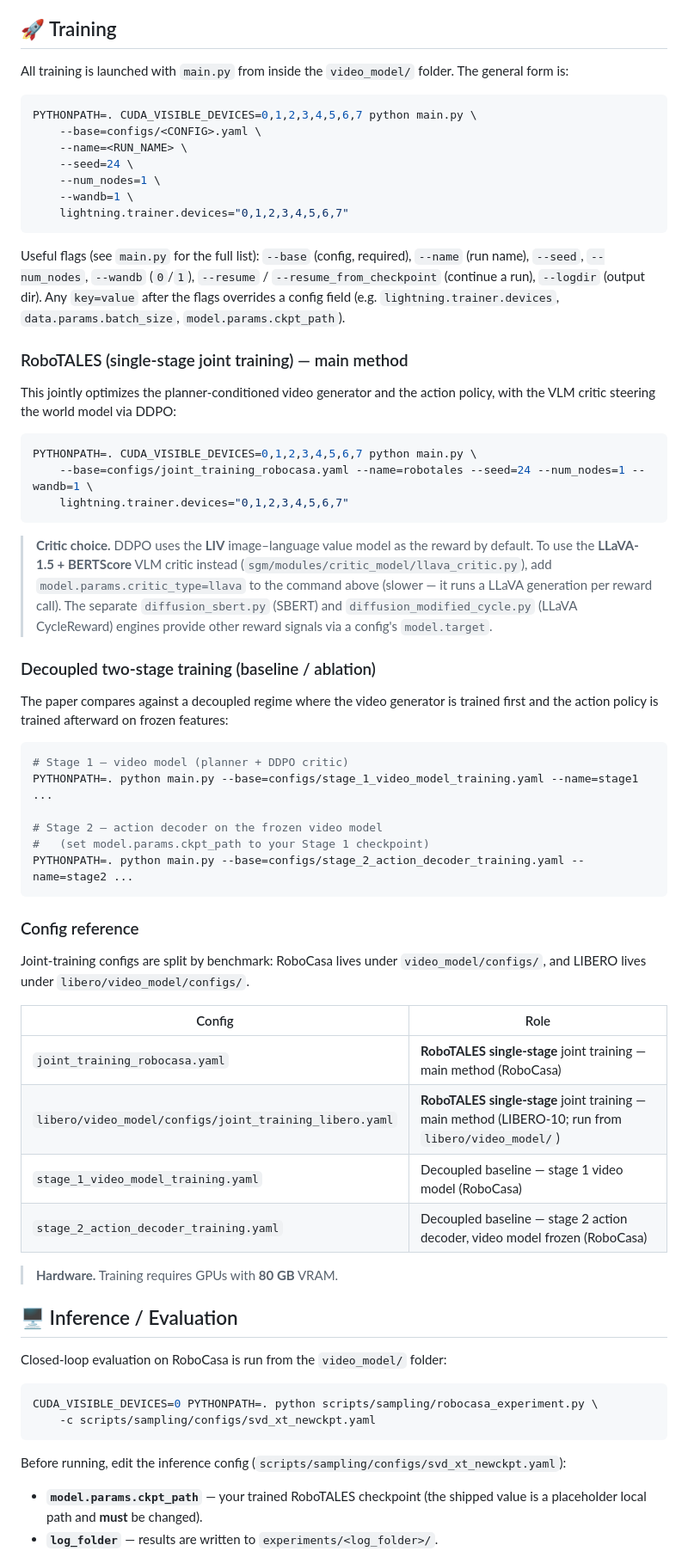
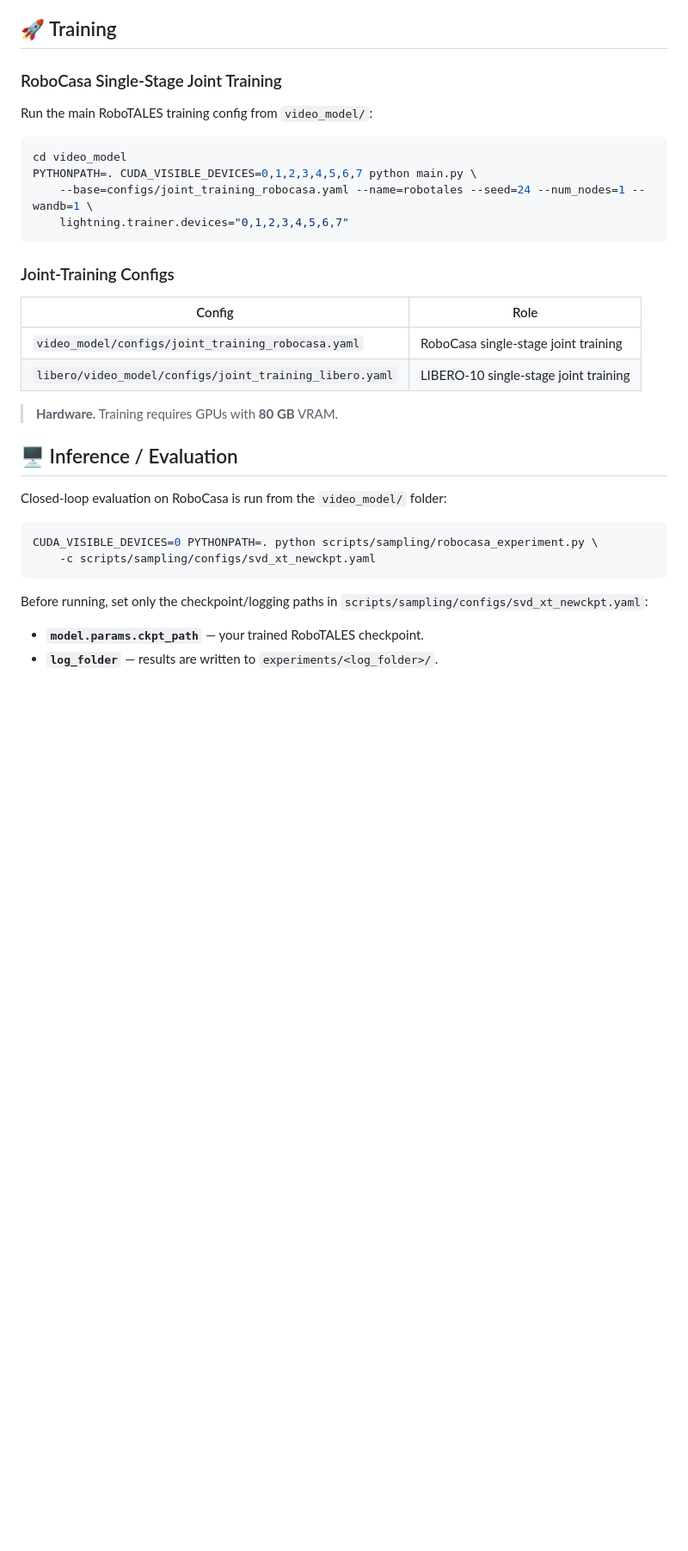
Before and after one commit to hananshafi/RoboTALES, a Markdown page: README.md, the part around one of its changes. Shown at 86% size. Drawn GitHub-style; blank space fills up the shorter version.

Commit message:
Simplify README training and dataset instructions

````diff
--- a/README.md
+++ b/README.md
@@ -141,64 +141,23 @@ instruction to the cache) to plan new tasks.
 
 ## 🚀 Training
 
-All training is launched with `main.py` from inside the `video_model/` folder. The general form is:
+### RoboCasa Single-Stage Joint Training
+
+Run the main RoboTALES training config from `video_model/`:
 
 ```bash
-PYTHONPATH=. CUDA_VISIBLE_DEVICES=0,1,2,3,4,5,6,7 python main.py \
-    --base=configs/<CONFIG>.yaml \
-    --name=<RUN_NAME> \
-    --seed=24 \
-    --num_nodes=1 \
-    --wandb=1 \
-    lightning.trainer.devices="0,1,2,3,4,5,6,7"
-```
-
-Useful flags (see `main.py` for the full list): `--base` (config, required), `--name` (run name),
-`--seed`, `--num_nodes`, `--wandb` (`0`/`1`), `--resume` / `--resume_from_checkpoint` (continue a run),
-`--logdir` (output dir). Any `key=value` after the flags overrides a config field
-(e.g. `lightning.trainer.devices`, `data.params.batch_size`, `model.params.ckpt_path`).
-
-### RoboTALES (single-stage joint training) — main method
-
-This jointly optimizes the planner-conditioned video generator and the action policy, with the
-VLM critic steering the world model via DDPO:
-
-```bash
+cd video_model
 PYTHONPATH=. CUDA_VISIBLE_DEVICES=0,1,2,3,4,5,6,7 python main.py \
     --base=configs/joint_training_robocasa.yaml --name=robotales --seed=24 --num_nodes=1 --wandb=1 \
     lightning.trainer.devices="0,1,2,3,4,5,6,7"
 ```
 
-> **Critic choice.** DDPO uses the **LIV** image–language value model as the reward by default. To
-> use the **LLaVA-1.5 + BERTScore** VLM critic instead (`sgm/modules/critic_model/llava_critic.py`),
-> add `model.params.critic_type=llava` to the command above (slower — it runs a LLaVA generation per
-> reward call). The separate `diffusion_sbert.py` (SBERT) and `diffusion_modified_cycle.py` (LLaVA
-> CycleReward) engines provide other reward signals via a config's `model.target`.
-
-### Decoupled two-stage training (baseline / ablation)
-
-The paper compares against a decoupled regime where the video generator is trained first and the
-action policy is trained afterward on frozen features:
-
-```bash
-# Stage 1 — video model (planner + DDPO critic)
-PYTHONPATH=. python main.py --base=configs/stage_1_video_model_training.yaml --name=stage1 ...
-
-# Stage 2 — action decoder on the frozen video model
-#   (set model.params.ckpt_path to your Stage 1 checkpoint)
-PYTHONPATH=. python main.py --base=configs/stage_2_action_decoder_training.yaml --name=stage2 ...
-```
-
-### Config reference
-
-Joint-training configs are split by benchmark: RoboCasa lives under `video_model/configs/`, and LIBERO lives under `libero/video_model/configs/`.
+### Joint-Training Configs
 
 | Config | Role |
 |---|---|
-| `joint_training_robocasa.yaml` | **RoboTALES single-stage** joint training — main method (RoboCasa) |
-| `libero/video_model/configs/joint_training_libero.yaml` | **RoboTALES single-stage** joint training — main method (LIBERO-10; run from `libero/video_model/`) |
-| `stage_1_video_model_training.yaml` | Decoupled baseline — stage 1 video model (RoboCasa) |
-| `stage_2_action_decoder_training.yaml` | Decoupled baseline — stage 2 action decoder, video model frozen (RoboCasa) |
+| `video_model/configs/joint_training_robocasa.yaml` | RoboCasa single-stage joint training |
+| `libero/video_model/configs/joint_training_libero.yaml` | LIBERO-10 single-stage joint training |
 
 > **Hardware.** Training requires GPUs with **80 GB** VRAM.
 
@@ -211,8 +170,7 @@ CUDA_VISIBLE_DEVICES=0 PYTHONPATH=. python scripts/sampling/robocasa_experiment.
     -c scripts/sampling/configs/svd_xt_newckpt.yaml
 ```
 
-Before running, edit the inference config (`scripts/sampling/configs/svd_xt_newckpt.yaml`):
+Before running, set only the checkpoint/logging paths in `scripts/sampling/configs/svd_xt_newckpt.yaml`:
 
-- **`model.params.ckpt_path`** — your trained RoboTALES checkpoint (the shipped value is a placeholder
-  local path and **must** be changed).
+- **`model.params.ckpt_path`** — your trained RoboTALES checkpoint.
 - **`log_folder`** — results are written to `experiments/<log_folder>/`.
````
Also changed, not shown: other parts of README.md (+30 -40 lines).
